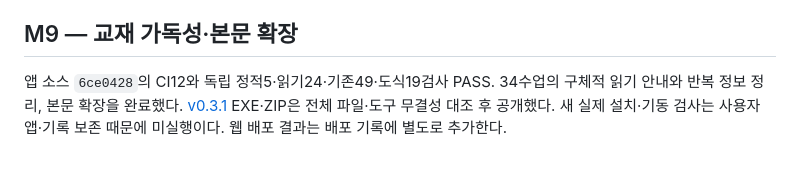
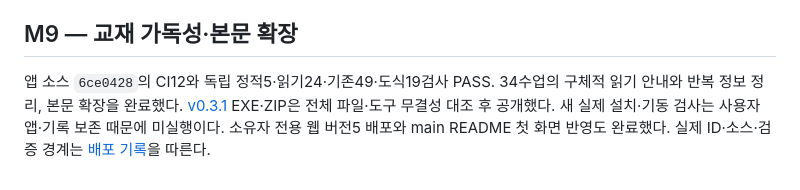
Before and after one commit to jbsim999/java-edu, a Markdown page: docs/milestones.md, the part around the change. Rendered like a GitHub page.

```diff
--- a/docs/milestones.md
+++ b/docs/milestones.md
@@ -23,4 +23,4 @@ M5–M7 출시 게이트는 이후 완료했다. 출시 소스 6ba4b8a의 CI12
 
 ## M9 — 교재 가독성·본문 확장
 
-앱 소스 `6ce0428`의 CI12와 독립 정적5·읽기24·기존49·도식19검사 PASS. 34수업의 구체적 읽기 안내와 반복 정보 정리, 본문 확장을 완료했다. [v0.3.1](https://github.com/jbsim999/java-edu/releases/tag/v0.3.1) EXE·ZIP은 전체 파일·도구 무결성 대조 후 공개했다. 새 실제 설치·기동 검사는 사용자 앱·기록 보존 때문에 미실행이다. 웹 배포 결과는 배포 기록에 별도로 추가한다.
+앱 소스 `6ce0428`의 CI12와 독립 정적5·읽기24·기존49·도식19검사 PASS. 34수업의 구체적 읽기 안내와 반복 정보 정리, 본문 확장을 완료했다. [v0.3.1](https://github.com/jbsim999/java-edu/releases/tag/v0.3.1) EXE·ZIP은 전체 파일·도구 무결성 대조 후 공개했다. 새 실제 설치·기동 검사는 사용자 앱·기록 보존 때문에 미실행이다. 소유자 전용 웹 버전5 배포와 main README 첫 화면 반영도 완료했다. 실제 ID·소스·검증 경계는 [배포 기록](deployment.md)을 따른다.
```
Also changed, not shown: docs/deployment.md (+17 -0 lines), docs/development-handoff.md (+2 -0 lines).
